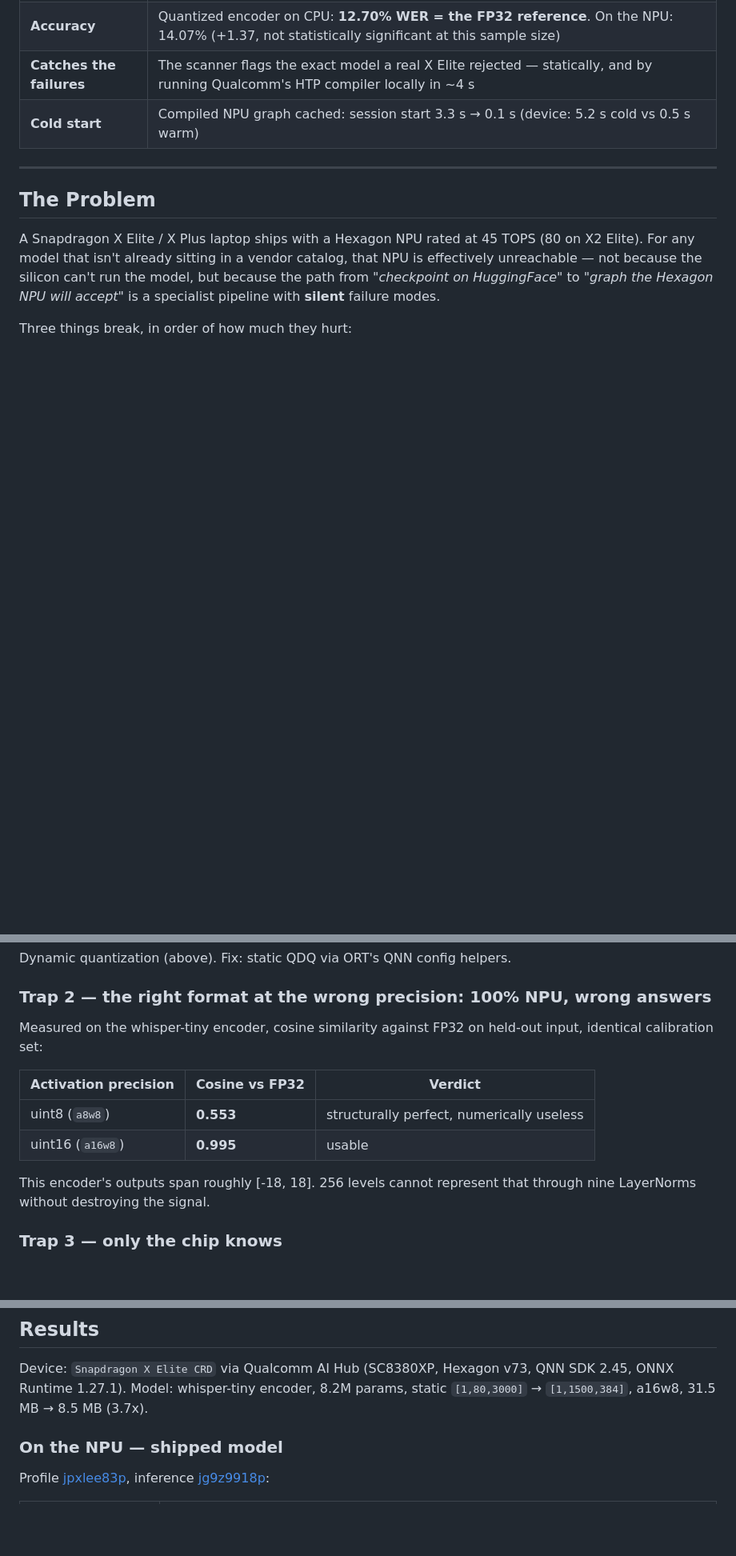
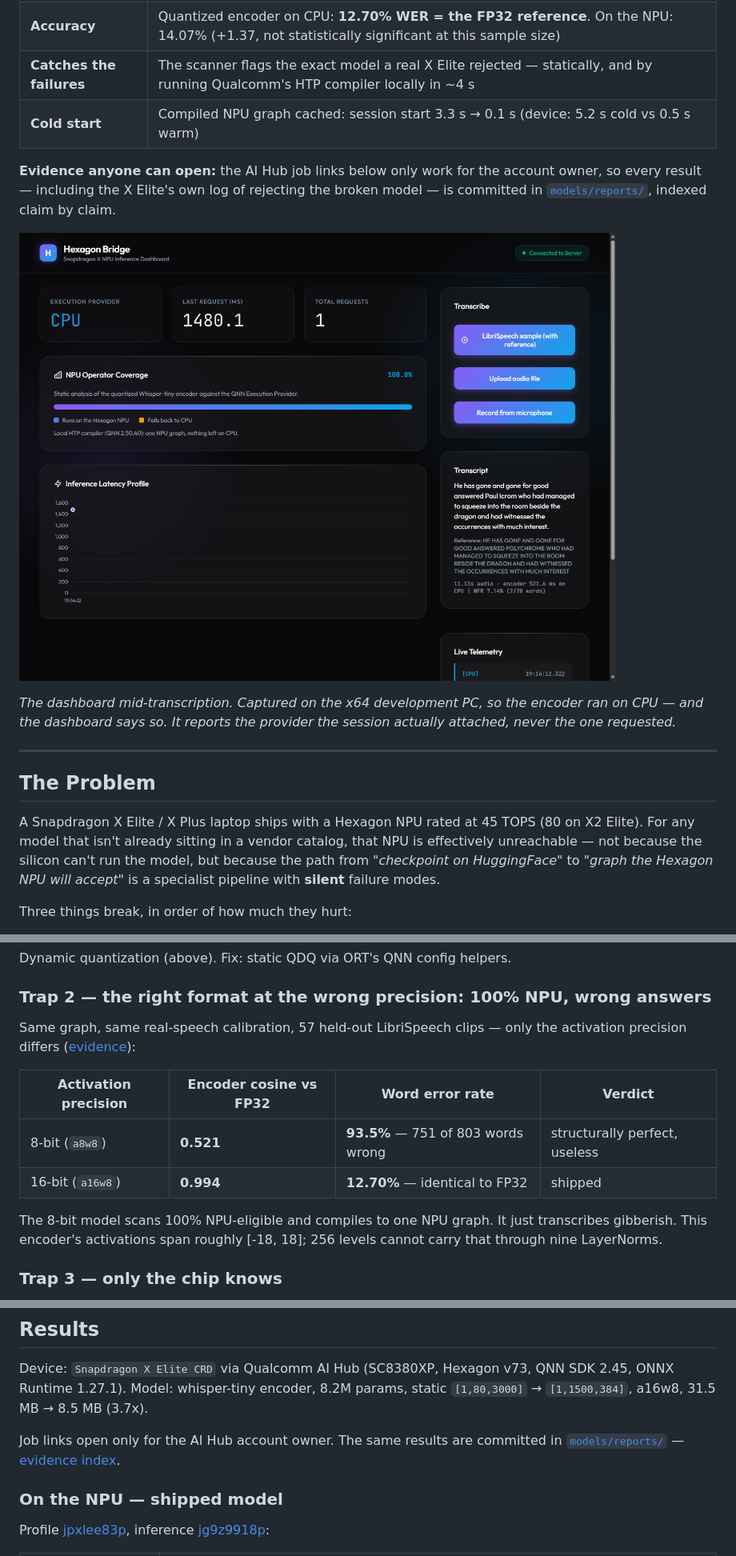
Before and after one commit to RishiMaara/Dragonn, a Markdown page: README.md, 3 parts joined by grey strips. Shown: that part at 80% size. GitHub-like rendering; pictures changed too: docs/dashboard.png (added); blank space fills up the shorter version.

```diff
--- a/README.md
+++ b/README.md
@@ -24,6 +27,17 @@ number links to its job in [Results](#results):
 | **Accuracy** | Quantized encoder on CPU: **12.70% WER = the FP32 reference**. On the NPU: 14.07% (+1.37, not statistically significant at this sample size) |
 | **Catches the failures** | The scanner flags the exact model a real X Elite rejected — statically, and by running Qualcomm's HTP compiler locally in ~4 s |
 | **Cold start** | Compiled NPU graph cached: session start 3.3 s → 0.1 s (device: 5.2 s cold vs 0.5 s warm) |
+
+**Evidence anyone can open:** the AI Hub job links below only work for the account
+owner, so every result — including the X Elite's own log of rejecting the broken
+model — is committed in [`models/reports/`](models/reports/README.md), indexed claim
+by claim.
+
+![Dashboard transcribing a held-out LibriSpeech clip: transcript, reference, word error rate, and the provider that actually ran the encoder](docs/dashboard.png)
+
+*The dashboard mid-transcription. Captured on the x64 development PC, so the
+encoder ran on CPU — and the dashboard says so. It reports the provider the
+session actually attached, never the one requested.*
 
 ---
 
@@ -94,16 +108,17 @@ Dynamic quantization (above). Fix: static QDQ via ORT's QNN config helpers.
 
 ### Trap 2 — the right format at the wrong precision: 100% NPU, wrong answers
 
-Measured on the whisper-tiny encoder, cosine similarity against FP32 on held-out
-input, identical calibration set:
+Same graph, same real-speech calibration, 57 held-out LibriSpeech clips — only the
+activation precision differs ([evidence](models/reports/wer_calibration_and_precision.json)):
 
-| Activation precision | Cosine vs FP32 | Verdict |
-|---|---|---|
-| uint8 (`a8w8`) | **0.553** | structurally perfect, numerically useless |
-| uint16 (`a16w8`) | **0.995** | usable |
+| Activation precision | Encoder cosine vs FP32 | Word error rate | Verdict |
+|---|---|---|---|
+| 8-bit (`a8w8`) | **0.521** | **93.5%** — 751 of 803 words wrong | structurally perfect, useless |
+| 16-bit (`a16w8`) | **0.994** | **12.70%** — identical to FP32 | shipped |
 
-This encoder's outputs span roughly [-18, 18]. 256 levels cannot represent that
-through nine LayerNorms without destroying the signal.
+The 8-bit model scans 100% NPU-eligible and compiles to one NPU graph. It just
+transcribes gibberish. This encoder's activations span roughly [-18, 18]; 256
+levels cannot carry that through nine LayerNorms.
 
 ### Trap 3 — only the chip knows
 
@@ -291,6 +313,9 @@ Device: `Snapdragon X Elite CRD` via Qualcomm AI Hub (SC8380XP, Hexagon v73,
 QNN SDK 2.45, ONNX Runtime 1.27.1). Model: whisper-tiny encoder, 8.2M params,
 static `[1,80,3000]` → `[1,1500,384]`, a16w8, 31.5 MB → 8.5 MB (3.7x).
 
+Job links open only for the AI Hub account owner. The same results are committed
+in [`models/reports/`](models/reports/README.md) — [evidence index](models/reports/README.md).
+
 ### On the NPU — shipped model
 
 Profile [jpxlee83p](https://workbench.aihub.qualcomm.com/jobs/jpxlee83p/),
```
Also changed, not shown: other parts of README.md (+30 -17 lines), models/reports/README.md (added, +40 -0 lines), 17 other files.
